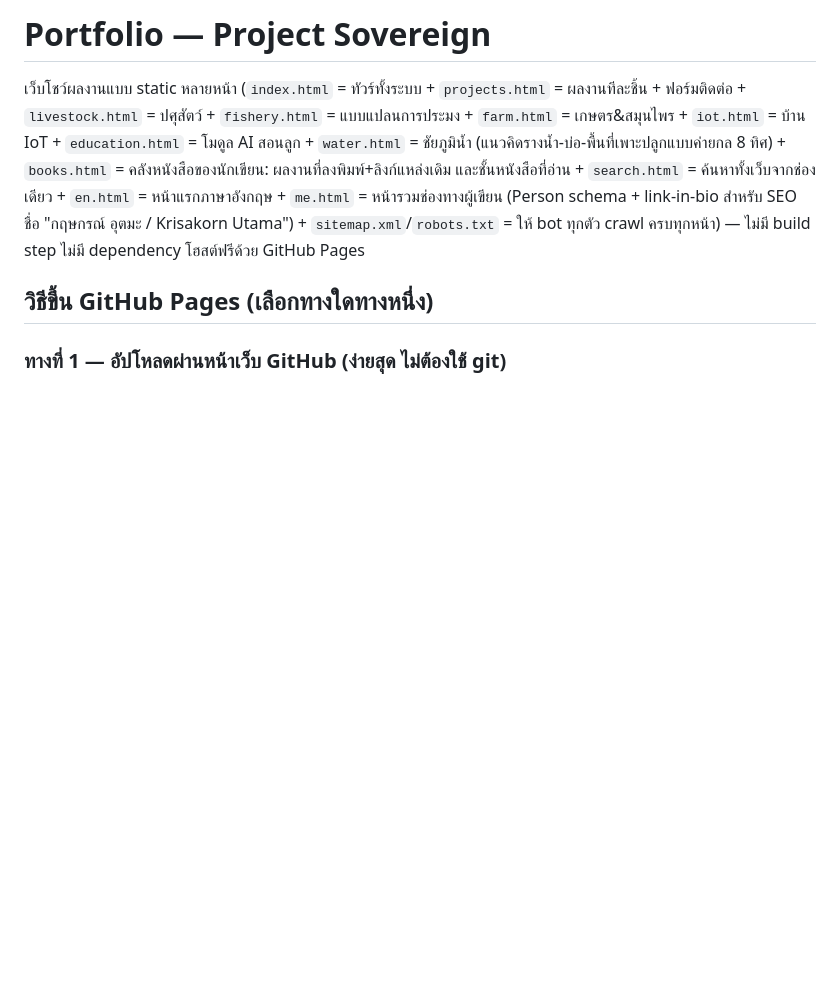
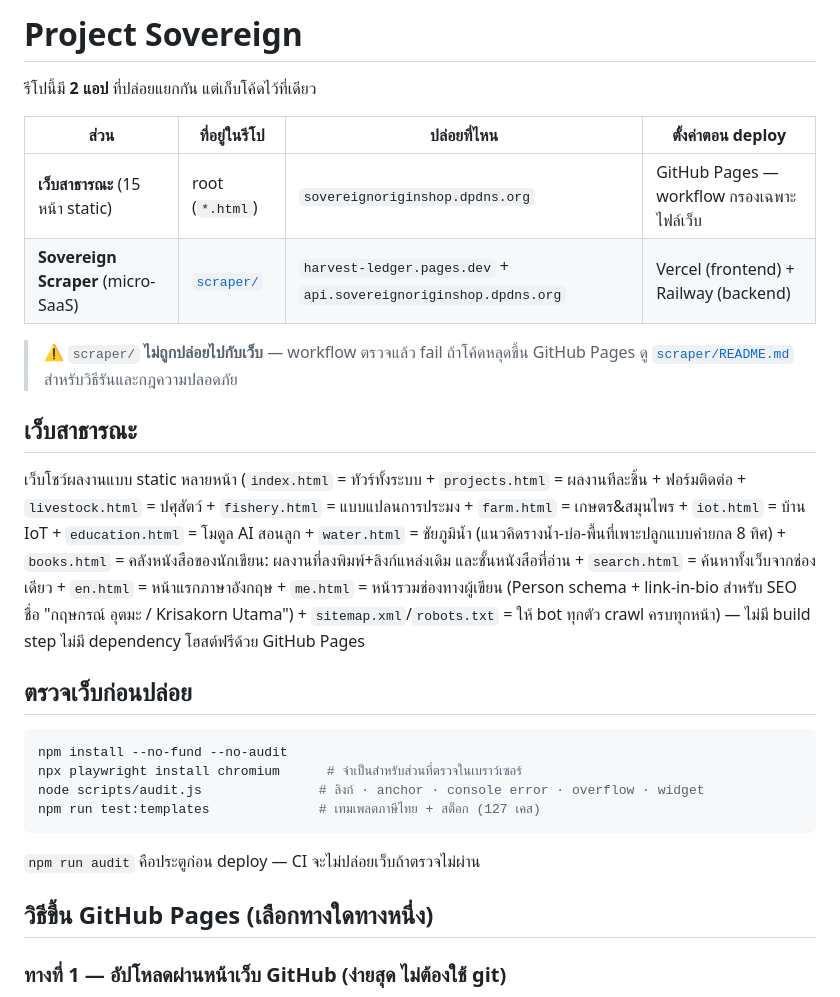
Before and after one commit to krisakornutama/project-sovereign, a Markdown page: README.md, the part around the change. GitHub-like rendering; blank space fills up the shorter version.

Commit message:
docs: ระบุใน README ว่ารีโปนี้มี 2 แอป และแก้ข้อมูลผิดในรายงาน
- README ระบุ 2 ส่วน: เว็บสาธารณะที่ root (15 หน้า static) และ scraper/
  พร้อมบอกว่าปล่อยที่ไหน และย้ำว่า scraper/ ไม่ถูกปล่อยไปกับเว็บ
- เพิ่มหัวข้อ "ตรวจเว็บก่อนปล่อย" เพราะทุก commit ต้องรัน audit.js

````diff
--- a/README.md
+++ b/README.md
@@ -1,6 +1,29 @@
-# Portfolio — Project Sovereign
+# Project Sovereign
+
+รีโปนี้มี **2 แอป** ที่ปล่อยแยกกัน แต่เก็บโค้ดไว้ที่เดียว
+
+| ส่วน | ที่อยู่ในรีโป | ปล่อยที่ไหน | ตั้งค่าตอน deploy |
+|---|---|---|---|
+**เว็บสาธารณะ** (15 หน้า static) | root (`*.html`) | `sovereignoriginshop.dpdns.org` | GitHub Pages — workflow กรองเฉพาะไฟล์เว็บ |
+**Sovereign Scraper** (micro-SaaS) | [`scraper/`](scraper/) | `harvest-ledger.pages.dev` + `api.sovereignoriginshop.dpdns.org` | Vercel (frontend) + Railway (backend) |
+
+> ⚠️ `scraper/` **ไม่ถูกปล่อยไปกับเว็บ** — workflow ตรวจแล้ว fail ถ้าโค้ดหลุดขึ้น GitHub Pages
+> ดู [`scraper/README.md`](scraper/README.md) สำหรับวิธีรันและกฎความปลอดภัย
+
+## เว็บสาธารณะ
 
 เว็บโชว์ผลงานแบบ static หลายหน้า (`index.html` = ทัวร์ทั้งระบบ + `projects.html` = ผลงานทีละชิ้น + ฟอร์มติดต่อ + `livestock.html` = ปศุสัตว์ + `fishery.html` = แบบแปลนการประมง + `farm.html` = เกษตร&สมุนไพร + `iot.html` = บ้าน IoT + `education.html` = โมดูล AI สอนลูก + `water.html` = ชัยภูมิน้ำ (แนวคิดรางน้ำ-บ่อ-พื้นที่เพาะปลูกแบบค่ายกล 8 ทิศ) + `books.html` = คลังหนังสือของนักเขียน: ผลงานที่ลงพิมพ์+ลิงก์แหล่งเดิม และชั้นหนังสือที่อ่าน + `search.html` = ค้นหาทั้งเว็บจากช่องเดียว + `en.html` = หน้าแรกภาษาอังกฤษ + `me.html` = หน้ารวมช่องทางผู้เขียน (Person schema + link-in-bio สำหรับ SEO ชื่อ "กฤษกรณ์ อุตมะ / Krisakorn Utama") + `sitemap.xml`/`robots.txt` = ให้ bot ทุกตัว crawl ครบทุกหน้า) — ไม่มี build step ไม่มี dependency โฮสต์ฟรีด้วย GitHub Pages
+
+## ตรวจเว็บก่อนปล่อย
+
+```bash
+npm install --no-fund --no-audit
+npx playwright install chromium      # จำเป็นสำหรับส่วนที่ตรวจในเบราว์เซอร์
+node scripts/audit.js               # ลิงก์ · anchor · console error · overflow · widget
+npm run test:templates              # เทมเพลตภาษีไทย + สต็อก (127 เคส)
+```
+
+`npm run audit` คือประตูก่อน deploy — CI จะไม่ปล่อยเว็บถ้าตรวจไม่ผ่าน
 
 ## วิธีขึ้น GitHub Pages (เลือกทางใดทางหนึ่ง)
 
````
